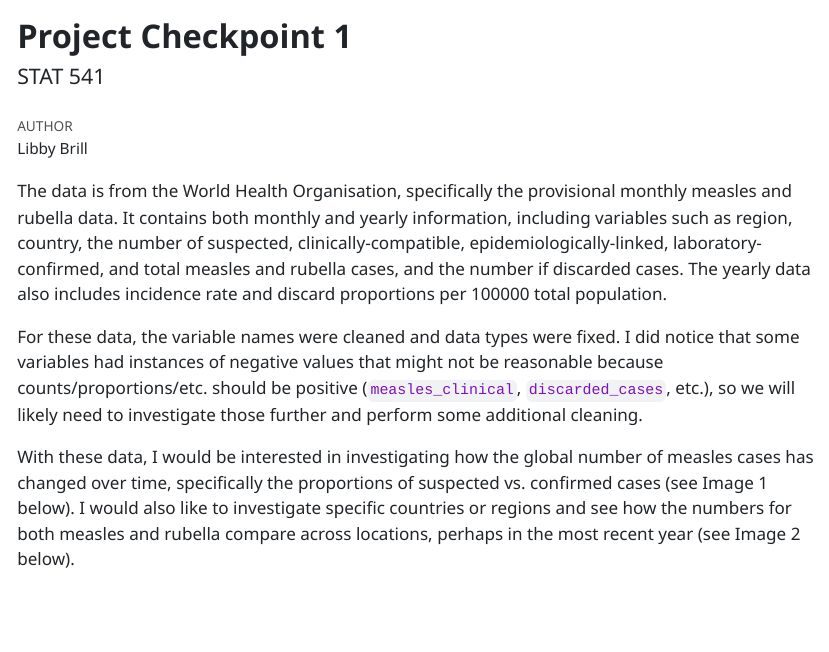
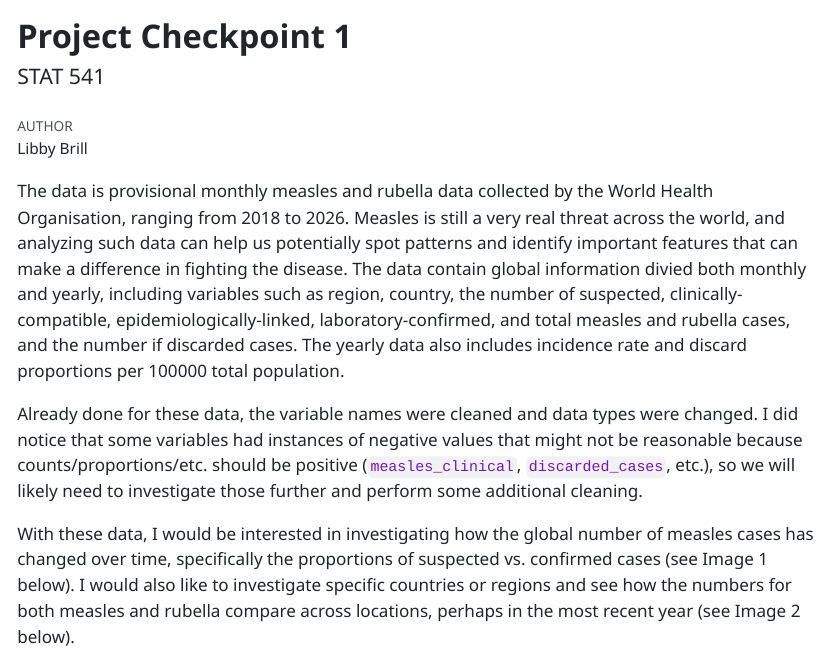
Before and after one commit to librill/STAT541_Project1, a Quarto document (project_1.qmd): the page in a window 1100 px wide, from its top. The pictures show the output file project_1.html that the author committed with the source, opened offline.

Commit message:
added context

```diff
--- a/project_1.qmd
+++ b/project_1.qmd
@@ -7,9 +7,9 @@ format:
     embed-resources: true
 ---
 
-The data is from the World Health Organisation, specifically the provisional monthly measles and rubella data. It contains both monthly and yearly information, including variables such as region, country, the number of suspected, clinically-compatible, epidemiologically-linked, laboratory-confirmed, and total measles and rubella cases, and the number if discarded cases. The yearly data also includes incidence rate and discard proportions per 100000 total population.
+The data is provisional monthly measles and rubella data collected by the World Health Organisation, ranging from 2018 to 2026. Measles is still a very real threat across the world, and analyzing such data can help us potentially spot patterns and identify important features that can make a difference in fighting the disease. The data contain global information divied both monthly and yearly, including variables such as region, country, the number of suspected, clinically-compatible, epidemiologically-linked, laboratory-confirmed, and total measles and rubella cases, and the number if discarded cases. The yearly data also includes incidence rate and discard proportions per 100000 total population.
 
-For these data, the variable names were cleaned and data types were fixed. I did notice that some variables had instances of negative values that might not be reasonable because counts/proportions/etc. should be positive (`measles_clinical`, `discarded_cases`, etc.), so we will likely need to investigate those further and perform some additional cleaning.
+Already done for these data, the variable names were cleaned and data types were changed. I did notice that some variables had instances of negative values that might not be reasonable because counts/proportions/etc. should be positive (`measles_clinical`, `discarded_cases`, etc.), so we will likely need to investigate those further and perform some additional cleaning.
 
 With these data, I would be interested in investigating how the global number of measles cases has changed over time, specifically the proportions of suspected vs. confirmed cases (see Image 1 below). I would also like to investigate specific countries or regions and see how the numbers for both measles and rubella compare across locations, perhaps in the most recent year (see Image 2 below).
 
```
Also changed, not shown: project_1.html.
